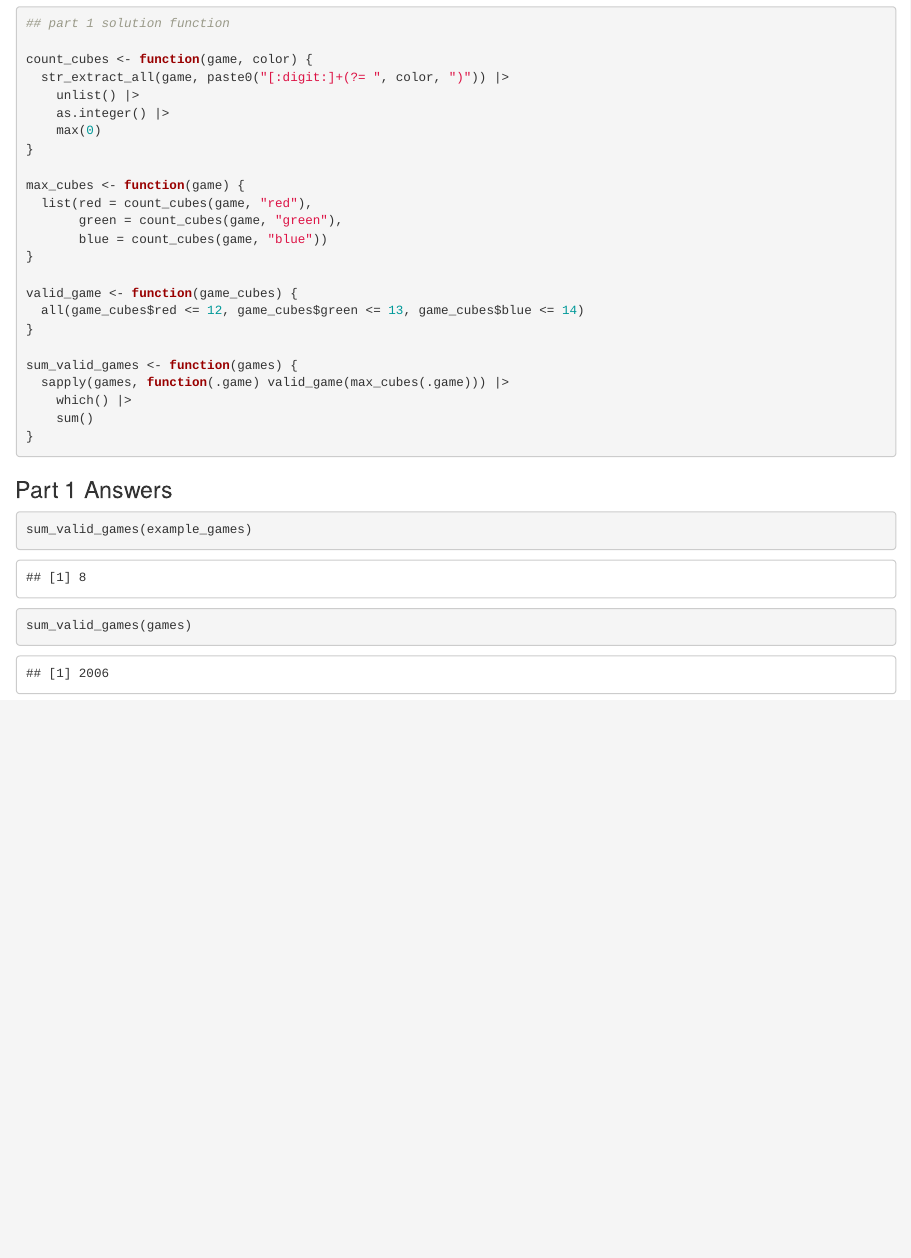
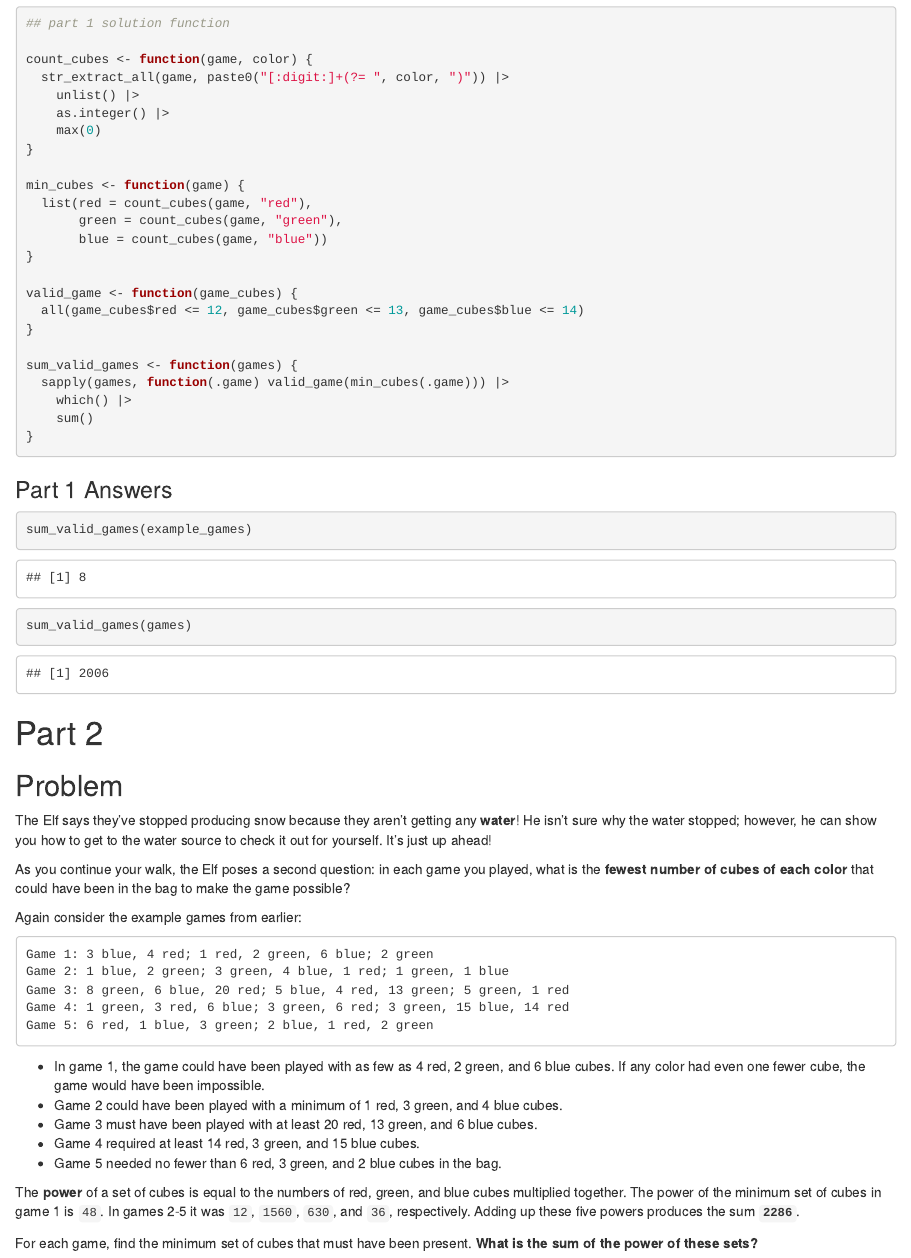
Before and after one commit to feinleib/Advent-of-Code-2023, an R Markdown document (Day 2/AoC2023_2.Rmd): the page in a window 1100 px wide, from 1220 px down. The pictures show the output file Day 2/AoC2023_2.html that the author committed with the source, opened offline.

Commit message:
Set up Day 2, Part 2

````diff
--- a/Day 2/AoC2023_2.Rmd
+++ b/Day 2/AoC2023_2.Rmd
@@ -66,7 +66,7 @@ count_cubes <- function(game, color) {
     max(0)
 }
 
-max_cubes <- function(game) {
+min_cubes <- function(game) {
   list(red = count_cubes(game, "red"),
        green = count_cubes(game, "green"),
        blue = count_cubes(game, "blue"))
@@ -77,7 +77,7 @@ valid_game <- function(game_cubes) {
 }
 
 sum_valid_games <- function(games) {
-  sapply(games, function(.game) valid_game(max_cubes(.game))) |>
+  sapply(games, function(.game) valid_game(min_cubes(.game))) |>
     which() |>
     sum()
 }
@@ -88,3 +88,31 @@ sum_valid_games <- function(games) {
 sum_valid_games(example_games)
 sum_valid_games(games)
 ```
+
+# Part 2
+
+## Problem
+
+The Elf says they've stopped producing snow because they aren't getting any **water**! He isn't sure why the water stopped; however, he can show you how to get to the water source to check it out for yourself. It's just up ahead!
+
+As you continue your walk, the Elf poses a second question: in each game you played, what is the **fewest number of cubes of each color** that could have been in the bag to make the game possible?
+
+Again consider the example games from earlier:
+
+```
+Game 1: 3 blue, 4 red; 1 red, 2 green, 6 blue; 2 green
+Game 2: 1 blue, 2 green; 3 green, 4 blue, 1 red; 1 green, 1 blue
+Game 3: 8 green, 6 blue, 20 red; 5 blue, 4 red, 13 green; 5 green, 1 red
+Game 4: 1 green, 3 red, 6 blue; 3 green, 6 red; 3 green, 15 blue, 14 red
+Game 5: 6 red, 1 blue, 3 green; 2 blue, 1 red, 2 green
+```
+
+- In game 1, the game could have been played with as few as 4 red, 2 green, and 6 blue cubes. If any color had even one fewer cube, the game would have been impossible.
+- Game 2 could have been played with a minimum of 1 red, 3 green, and 4 blue cubes.
+- Game 3 must have been played with at least 20 red, 13 green, and 6 blue cubes.
+- Game 4 required at least 14 red, 3 green, and 15 blue cubes.
+- Game 5 needed no fewer than 6 red, 3 green, and 2 blue cubes in the bag.
+
+The **power** of a set of cubes is equal to the numbers of red, green, and blue cubes multiplied together. The power of the minimum set of cubes in game 1 is `48`. In games 2-5 it was `12`, `1560`, `630`, and `36`, respectively. Adding up these five powers produces the sum **`2286`**.
+
+For each game, find the minimum set of cubes that must have been present. **What is the sum of the power of these sets?**
````
Also changed, not shown: Day 2/AoC2023_2.html.
